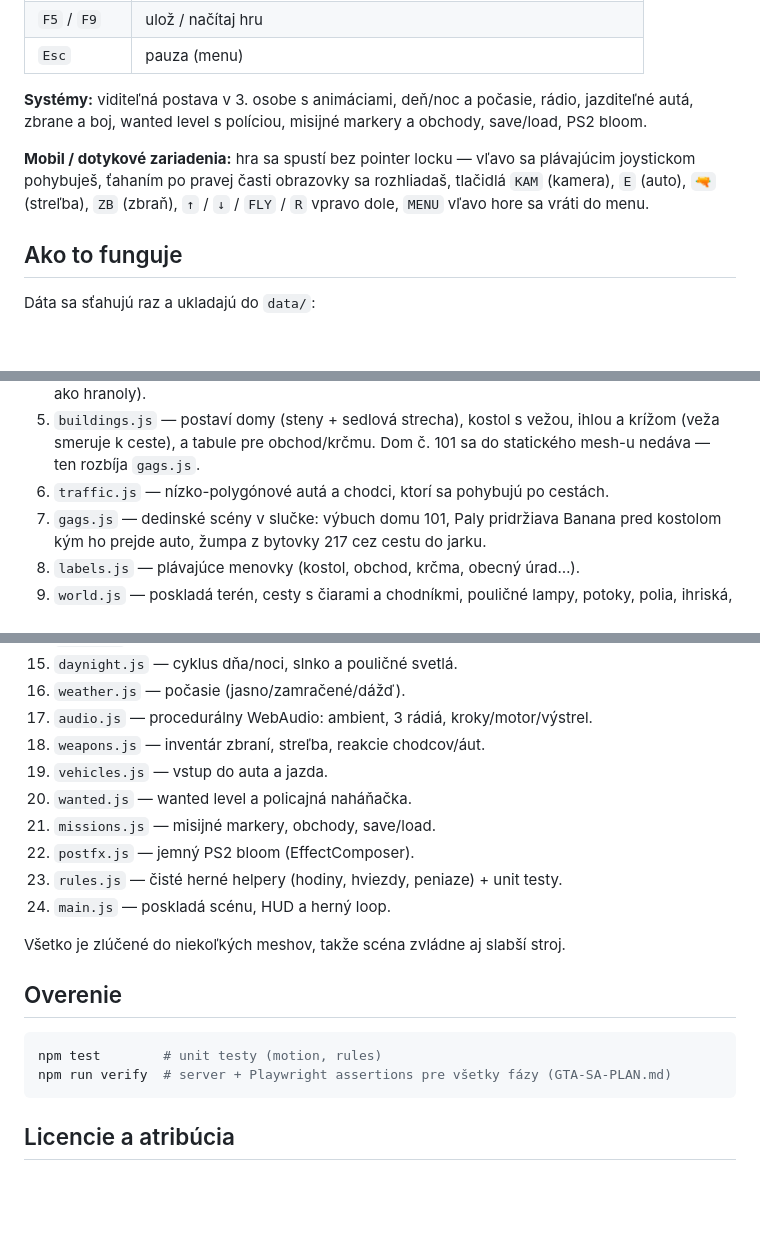
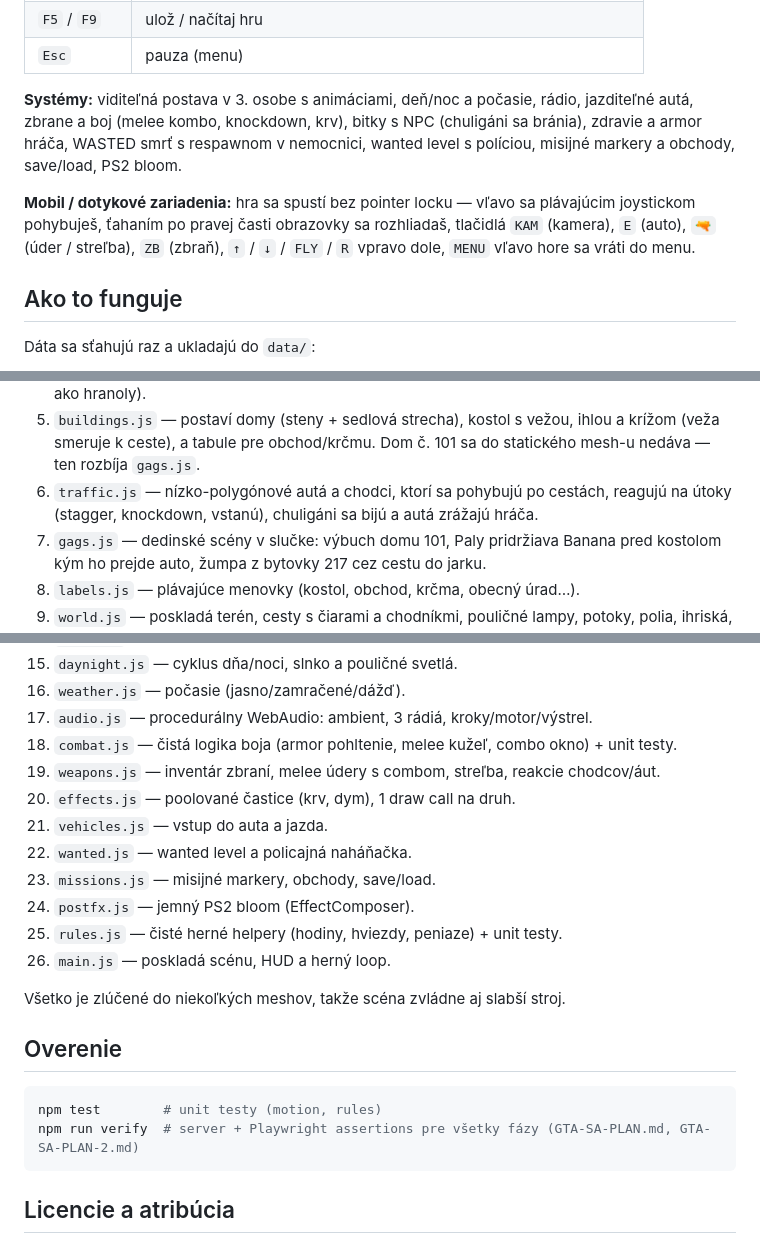
Before and after one commit to imrichkascak/gregorovce, a Markdown page: README.md, 3 parts joined by grey strips. Drawn GitHub-style; blank space fills up the shorter version.

Commit message:
[GTA-SA-2] F9 dokumentácia: README (boj, WASTED, nové moduly) + plán F9 odškrtnutý s dôkazmi a rubrikou V2

````diff
--- a/README.md
+++ b/README.md
@@ -39,12 +39,13 @@ Otvor `http://localhost:5173` a klikni na **PLAY**.
 | `Esc` | pauza (menu) |
 
 **Systémy:** viditeľná postava v 3. osobe s animáciami, deň/noc a počasie, rádio,
-jazditeľné autá, zbrane a boj, wanted level s políciou, misijné markery a obchody,
-save/load, PS2 bloom.
+jazditeľné autá, zbrane a boj (melee kombo, knockdown, krv), bitky s NPC
+(chuligáni sa bránia), zdravie a armor hráča, WASTED smrť s respawnom v nemocnici,
+wanted level s políciou, misijné markery a obchody, save/load, PS2 bloom.
 
 **Mobil / dotykové zariadenia:** hra sa spustí bez pointer locku — vľavo sa
 plávajúcim joystickom pohybuješ, ťahaním po pravej časti obrazovky sa rozhliadaš,
-tlačidlá `KAM` (kamera), `E` (auto), `🔫` (streľba), `ZB` (zbraň), `↑` / `↓` / `FLY` /
+tlačidlá `KAM` (kamera), `E` (auto), `🔫` (úder / streľba), `ZB` (zbraň), `↑` / `↓` / `FLY` /
 `R` vpravo dole, `MENU` vľavo hore sa vráti do menu.
 
 ## Ako to funguje
@@ -73,7 +74,8 @@ Klient (`src/`) potom:
 5. `buildings.js` — postaví domy (steny + sedlová strecha), kostol s vežou, ihlou
    a krížom (veža smeruje k ceste), a tabule pre obchod/krčmu. Dom č. 101 sa
    do statického mesh-u nedáva — ten rozbíja `gags.js`.
-6. `traffic.js` — nízko-polygónové autá a chodci, ktorí sa pohybujú po cestách.
+6. `traffic.js` — nízko-polygónové autá a chodci, ktorí sa pohybujú po cestách,
+   reagujú na útoky (stagger, knockdown, vstanú), chuligáni sa bijú a autá zrážajú hráča.
 7. `gags.js` — dedinské scény v slučke: výbuch domu 101, Paly pridržiava Banana
    pred kostolom kým ho prejde auto, žumpa z bytovky 217 cez cestu do jarku.
 8. `labels.js` — plávajúce menovky (kostol, obchod, krčma, obecný úrad…).
@@ -87,13 +89,15 @@ Klient (`src/`) potom:
 15. `daynight.js` — cyklus dňa/noci, slnko a pouličné svetlá.
 16. `weather.js` — počasie (jasno/zamračené/dážď).
 17. `audio.js` — procedurálny WebAudio: ambient, 3 rádiá, kroky/motor/výstrel.
-18. `weapons.js` — inventár zbraní, streľba, reakcie chodcov/áut.
-19. `vehicles.js` — vstup do auta a jazda.
-20. `wanted.js` — wanted level a policajná naháňačka.
-21. `missions.js` — misijné markery, obchody, save/load.
-22. `postfx.js` — jemný PS2 bloom (EffectComposer).
-23. `rules.js` — čisté herné helpery (hodiny, hviezdy, peniaze) + unit testy.
-24. `main.js` — poskladá scénu, HUD a herný loop.
+18. `combat.js` — čistá logika boja (armor pohltenie, melee kužeľ, combo okno) + unit testy.
+19. `weapons.js` — inventár zbraní, melee údery s combom, streľba, reakcie chodcov/áut.
+20. `effects.js` — poolované častice (krv, dym), 1 draw call na druh.
+21. `vehicles.js` — vstup do auta a jazda.
+22. `wanted.js` — wanted level a policajná naháňačka.
+23. `missions.js` — misijné markery, obchody, save/load.
+24. `postfx.js` — jemný PS2 bloom (EffectComposer).
+25. `rules.js` — čisté herné helpery (hodiny, hviezdy, peniaze) + unit testy.
+26. `main.js` — poskladá scénu, HUD a herný loop.
 
 Všetko je zlúčené do niekoľkých meshov, takže scéna zvládne aj slabší stroj.
 
@@ -101,7 +105,7 @@ Všetko je zlúčené do niekoľkých meshov, takže scéna zvládne aj slabší
 
 ```bash
 npm test        # unit testy (motion, rules)
-npm run verify  # server + Playwright assertions pre všetky fázy (GTA-SA-PLAN.md)
+npm run verify  # server + Playwright assertions pre všetky fázy (GTA-SA-PLAN.md, GTA-SA-PLAN-2.md)
 ```
 
 ## Licencie a atribúcia
````
Also changed, not shown: other parts of README.md (+1 -1 lines).
